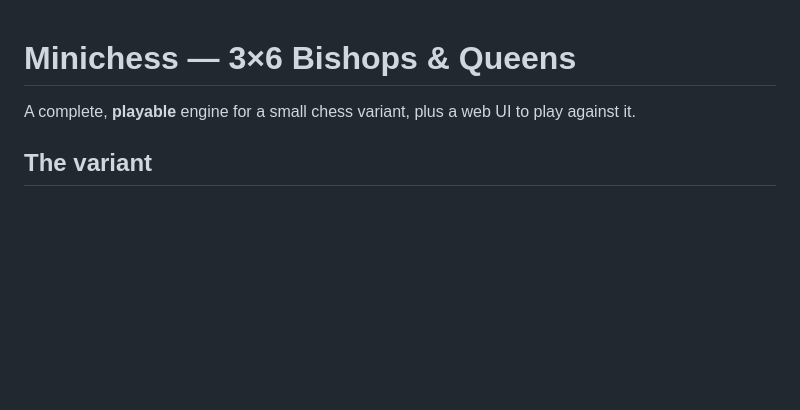
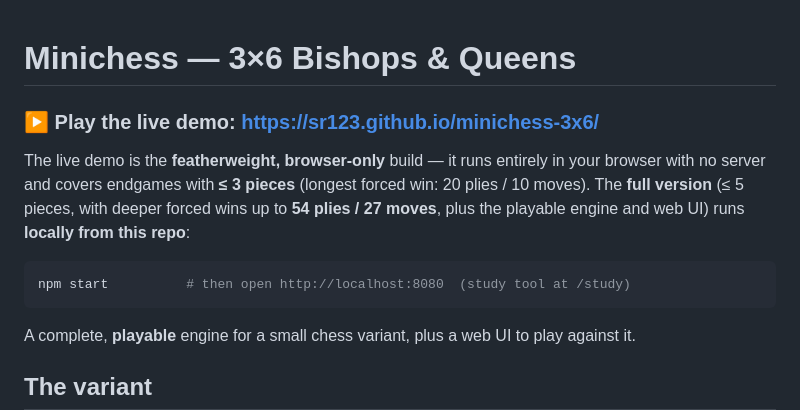
Before and after one commit to SR123/minichess-3x6, a Markdown page: README.md, the part around the change. Rendered like a GitHub page; blank space fills up the shorter version.

Commit message:
README: prominent live-demo link at top (featherweight K3 demo; full K5 local)
Co-Authored-By: Claude Opus 4.8 (1M context) <noreply@anthropic.com>

````diff
--- a/README.md
+++ b/README.md
@@ -1,4 +1,16 @@
 # Minichess — 3×6 Bishops & Queens
+
+### ▶ Play the live demo: **https://sr123.github.io/minichess-3x6/**
+
+The live demo is the **featherweight, browser-only** build — it runs entirely in
+your browser with no server and covers endgames with **≤ 3 pieces** (longest
+forced win: 20 plies / 10 moves). The **full version** (≤ 5 pieces, with deeper
+forced wins up to **54 plies / 27 moves**, plus the playable engine and web UI)
+runs **locally from this repo**:
+
+```sh
+npm start          # then open http://localhost:8080  (study tool at /study)
+```
 
 A complete, **playable** engine for a small chess variant, plus a web UI to play
 against it.
````
